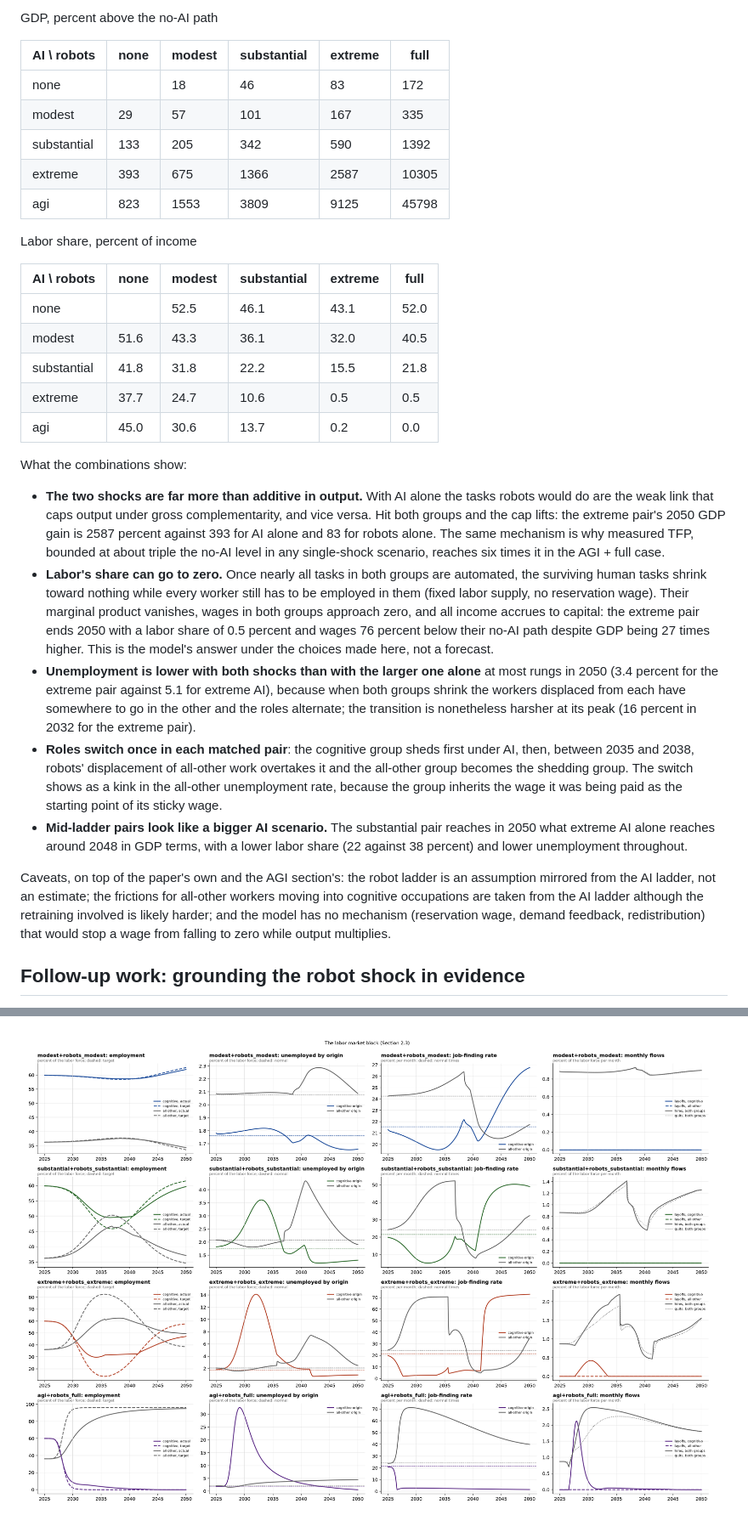
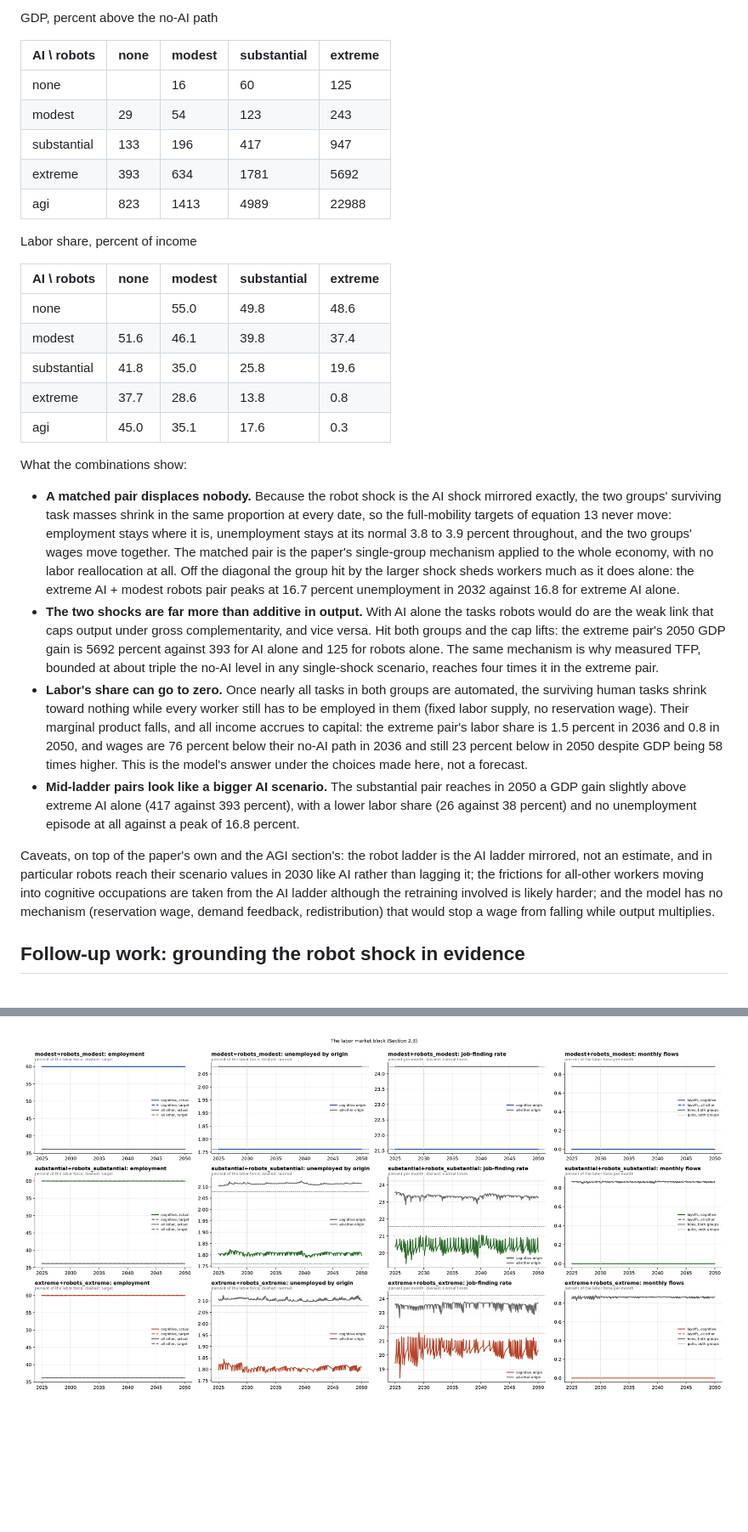
Before and after one commit to borislavmavrin/anthropic-macroeconomic-model, a Markdown page: README.md, 2 parts joined by grey strips. Shown at 85% size. GitHub-like rendering; pictures changed too: output/labor_market_combined.png; blank space fills up the shorter version.

```diff
--- a/README.md
+++ b/README.md
@@ -328,55 +351,56 @@ the single-shock scenarios):
 
 GDP, percent above the no-AI path
 
-| AI \ robots | none | modest | substantial | extreme | full |
-|---|---|---|---|---|---|
-| none | | 18 | 46 | 83 | 172 |
-| modest | 29 | 57 | 101 | 167 | 335 |
-| substantial | 133 | 205 | 342 | 590 | 1392 |
-| extreme | 393 | 675 | 1366 | 2587 | 10305 |
-| agi | 823 | 1553 | 3809 | 9125 | 45798 |
+| AI \ robots | none | modest | substantial | extreme |
+|---|---|---|---|---|
+| none | | 16 | 60 | 125 |
+| modest | 29 | 54 | 123 | 243 |
+| substantial | 133 | 196 | 417 | 947 |
+| extreme | 393 | 634 | 1781 | 5692 |
+| agi | 823 | 1413 | 4989 | 22988 |
 
 Labor share, percent of income
 
-| AI \ robots | none | modest | substantial | extreme | full |
-|---|---|---|---|---|---|
-| none | | 52.5 | 46.1 | 43.1 | 52.0 |
-| modest | 51.6 | 43.3 | 36.1 | 32.0 | 40.5 |
-| substantial | 41.8 | 31.8 | 22.2 | 15.5 | 21.8 |
-| extreme | 37.7 | 24.7 | 10.6 | 0.5 | 0.5 |
-| agi | 45.0 | 30.6 | 13.7 | 0.2 | 0.0 |
+| AI \ robots | none | modest | substantial | extreme |
+|---|---|---|---|---|
+| none | | 55.0 | 49.8 | 48.6 |
+| modest | 51.6 | 46.1 | 39.8 | 37.4 |
+| substantial | 41.8 | 35.0 | 25.8 | 19.6 |
+| extreme | 37.7 | 28.6 | 13.8 | 0.8 |
+| agi | 45.0 | 35.1 | 17.6 | 0.3 |
 
 What the combinations show:
 
+* **A matched pair displaces nobody.** Because the robot shock is the AI shock mirrored exactly,
+  the two groups' surviving task masses shrink in the same proportion at every date, so the
+  full-mobility targets of equation 13 never move: employment stays where it is, unemployment
+  stays at its normal 3.8 to 3.9 percent throughout, and the two groups' wages move together.
+  The matched pair is the paper's single-group mechanism applied to the whole economy, with no
+  labor reallocation at all. Off the diagonal the group hit by the larger shock sheds workers
+  much as it does alone: the extreme AI + modest robots pair peaks at 16.7 percent unemployment
+  in 2032 against 16.8 for extreme AI alone.
 * **The two shocks are far more than additive in output.** With AI alone the tasks robots would
   do are the weak link that caps output under gross complementarity, and vice versa. Hit both
-  groups and the cap lifts: the extreme pair's 2050 GDP gain is 2587 percent against 393 for AI
-  alone and 83 for robots alone. The same mechanism is why measured TFP, bounded at about triple
-  the no-AI level in any single-shock scenario, reaches six times it in the AGI + full case.
+  groups and the cap lifts: the extreme pair's 2050 GDP gain is 5692 percent against 393 for AI
+  alone and 125 for robots alone. The same mechanism is why measured TFP, bounded at about triple
+  the no-AI level in any single-shock scenario, reaches four times it in the extreme pair.
 * **Labor's share can go to zero.** Once nearly all tasks in both groups are automated, the
   surviving human tasks shrink toward nothing while every worker still has to be employed in
-  them (fixed labor supply, no reservation wage). Their marginal product vanishes, wages in both
-  groups approach zero, and all income accrues to capital: the extreme pair ends 2050 with a
-  labor share of 0.5 percent and wages 76 percent below their no-AI path despite GDP being 27
-  times higher. This is the model's answer under the choices made here, not a forecast.
-* **Unemployment is lower with both shocks than with the larger one alone** at most rungs in 2050
-  (3.4 percent for the extreme pair against 5.1 for extreme AI), because when both groups shrink
-  the workers displaced from each have somewhere to go in the other and the roles alternate; the
-  transition is nonetheless harsher at its peak (16 percent in 2032 for the extreme pair).
-* **Roles switch once in each matched pair**: the cognitive group sheds first under AI, then,
-  between 2035 and 2038, robots' displacement of all-other work overtakes it and the all-other
-  group becomes the shedding group. The switch shows as a kink in the all-other unemployment
-  rate, because the group inherits the wage it was being paid as the starting point of its
-  sticky wage.
-* **Mid-ladder pairs look like a bigger AI scenario.** The substantial pair reaches in 2050 what
-  extreme AI alone reaches around 2048 in GDP terms, with a lower labor share (22 against 38
-  percent) and lower unemployment throughout.
+  them (fixed labor supply, no reservation wage). Their marginal product falls, and all income
+  accrues to capital: the extreme pair's labor share is 1.5 percent in 2036 and 0.8 in 2050, and
+  wages are 76 percent below their no-AI path in 2036 and still 23 percent below in 2050 despite
+  GDP being 58 times higher. This is the model's answer under the choices made here, not a
+  forecast.
+* **Mid-ladder pairs look like a bigger AI scenario.** The substantial pair reaches in 2050 a
+  GDP gain slightly above extreme AI alone (417 against 393 percent), with a lower labor share
+  (26 against 38 percent) and no unemployment episode at all against a peak of 16.8 percent.
 
-Caveats, on top of the paper's own and the AGI section's: the robot ladder is an assumption
-mirrored from the AI ladder, not an estimate; the frictions for all-other workers moving into
-cognitive occupations are taken from the AI ladder although the retraining involved is likely
-harder; and the model has no mechanism (reservation wage, demand feedback, redistribution)
-that would stop a wage from falling to zero while output multiplies.
+Caveats, on top of the paper's own and the AGI section's: the robot ladder is the AI ladder
+mirrored, not an estimate, and in particular robots reach their scenario values in 2030 like AI
+rather than lagging it; the frictions for all-other workers moving into cognitive occupations are
+taken from the AI ladder although the retraining involved is likely harder; and the model has no
+mechanism (reservation wage, demand feedback, redistribution) that would stop a wage from falling
+while output multiplies.
 
 ## Follow-up work: grounding the robot shock in evidence
 
```
Also changed, not shown: other parts of README.md (+87 -63 lines), output/labor_market_robots.png, output/scenarios_combined.png, output/scenarios_robots.png, 13 other files.
